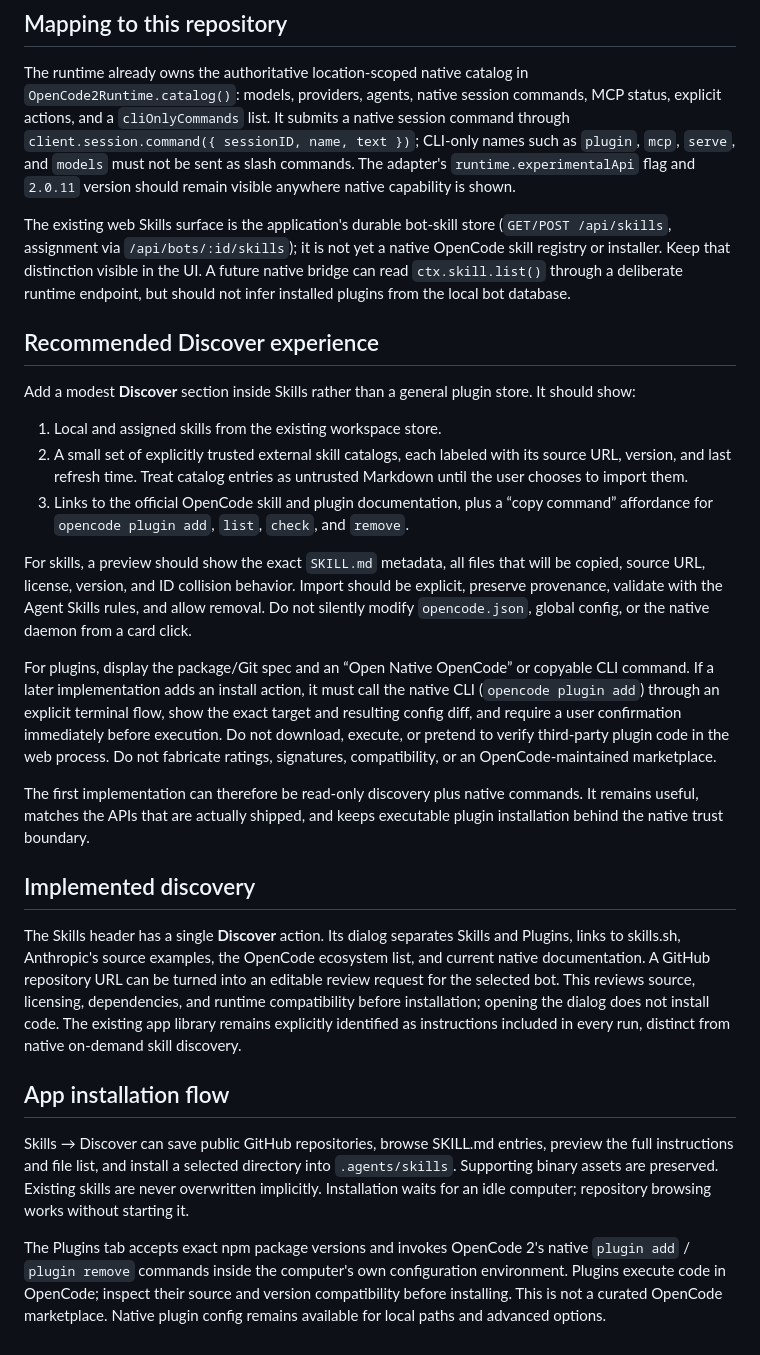
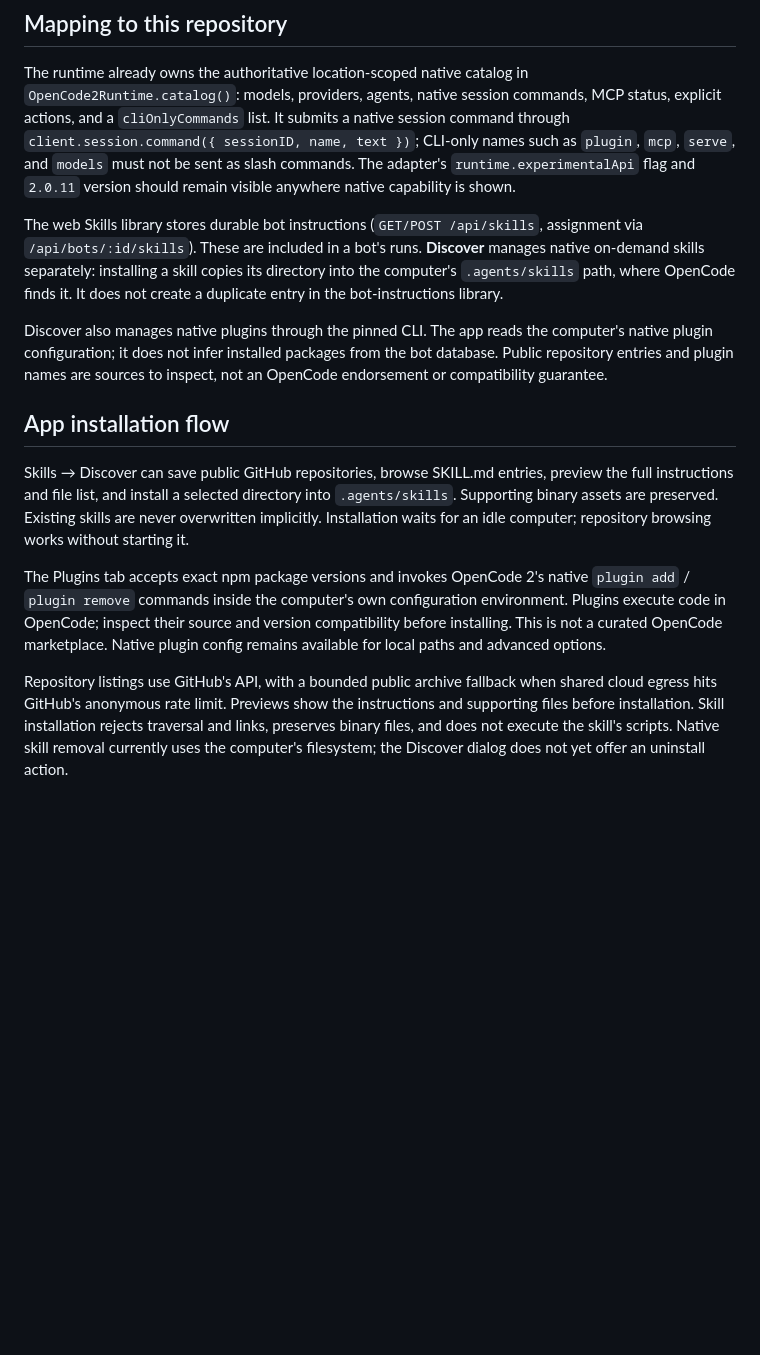
Before and after one commit to pkyanam/opencode-bot, a Markdown page: docs/10-extensions.md, the part around the change. GitHub-like rendering; blank space fills up the shorter version.

Commit message:
docs: describe shipped native extension workflows

```diff
--- a/docs/10-extensions.md
+++ b/docs/10-extensions.md
@@ -152,56 +152,16 @@ must not be sent as slash commands. The adapter's `runtime.experimentalApi`
 flag and `2.0.11` version should remain visible anywhere native capability is
 shown.
 
-The existing web Skills surface is the application's durable bot-skill store
-(`GET/POST /api/skills`, assignment via `/api/bots/:id/skills`); it is not yet a
-native OpenCode skill registry or installer. Keep that distinction visible in
-the UI. A future native bridge can read `ctx.skill.list()` through a deliberate
-runtime endpoint, but should not infer installed plugins from the local bot
-database.
+The web Skills library stores durable bot instructions (`GET/POST /api/skills`,
+assignment via `/api/bots/:id/skills`). These are included in a bot's runs.
+**Discover** manages native on-demand skills separately: installing a skill
+copies its directory into the computer's `.agents/skills` path, where OpenCode
+finds it. It does not create a duplicate entry in the bot-instructions library.
 
-## Recommended Discover experience
-
-Add a modest **Discover** section inside Skills rather than a general plugin
-store. It should show:
-
-1. Local and assigned skills from the existing workspace store.
-2. A small set of explicitly trusted external skill catalogs, each labeled with
-   its source URL, version, and last refresh time. Treat catalog entries as
-   untrusted Markdown until the user chooses to import them.
-3. Links to the official OpenCode skill and plugin documentation, plus a
-   “copy command” affordance for `opencode plugin add`, `list`, `check`, and
-   `remove`.
-
-For skills, a preview should show the exact `SKILL.md` metadata, all files that
-will be copied, source URL, license, version, and ID collision behavior. Import
-should be explicit, preserve provenance, validate with the Agent Skills rules,
-and allow removal. Do not silently modify `opencode.json`, global config, or
-the native daemon from a card click.
-
-For plugins, display the package/Git spec and an “Open Native OpenCode” or
-copyable CLI command. If a later implementation adds an install action, it
-must call the native CLI (`opencode plugin add`) through an explicit terminal
-flow, show the exact target and resulting config diff, and require a user
-confirmation immediately before execution. Do not download, execute, or
-pretend to verify third-party plugin code in the web process. Do not fabricate
-ratings, signatures, compatibility, or an OpenCode-maintained marketplace.
-
-The first implementation can therefore be read-only discovery plus native
-commands. It remains useful, matches the APIs that are actually shipped, and
-keeps executable plugin installation behind the native trust boundary.
-
-
-## Implemented discovery
-
-The Skills header has a single **Discover** action. Its dialog separates Skills
-and Plugins, links to skills.sh, Anthropic's source examples, the OpenCode
-ecosystem list, and current native documentation. A GitHub repository URL can
-be turned into an editable review request for the selected bot. This reviews
-source, licensing, dependencies, and runtime compatibility before installation;
-opening the dialog does not install code. The existing app library remains
-explicitly identified as instructions included in every run, distinct from
-native on-demand skill discovery.
-
+Discover also manages native plugins through the pinned CLI. The app reads the
+computer's native plugin configuration; it does not infer installed packages
+from the bot database. Public repository entries and plugin names are sources
+to inspect, not an OpenCode endorsement or compatibility guarantee.
 
 ## App installation flow
 
@@ -217,3 +177,10 @@ configuration environment. Plugins execute code in OpenCode; inspect their
 source and version compatibility before installing. This is not a curated
 OpenCode marketplace. Native plugin config remains available for local paths
 and advanced options.
+
+Repository listings use GitHub's API, with a bounded public archive fallback
+when shared cloud egress hits GitHub's anonymous rate limit. Previews show the
+instructions and supporting files before installation. Skill installation
+rejects traversal and links, preserves binary files, and does not execute the
+skill's scripts. Native skill removal currently uses the computer's filesystem;
+the Discover dialog does not yet offer an uninstall action.
```
